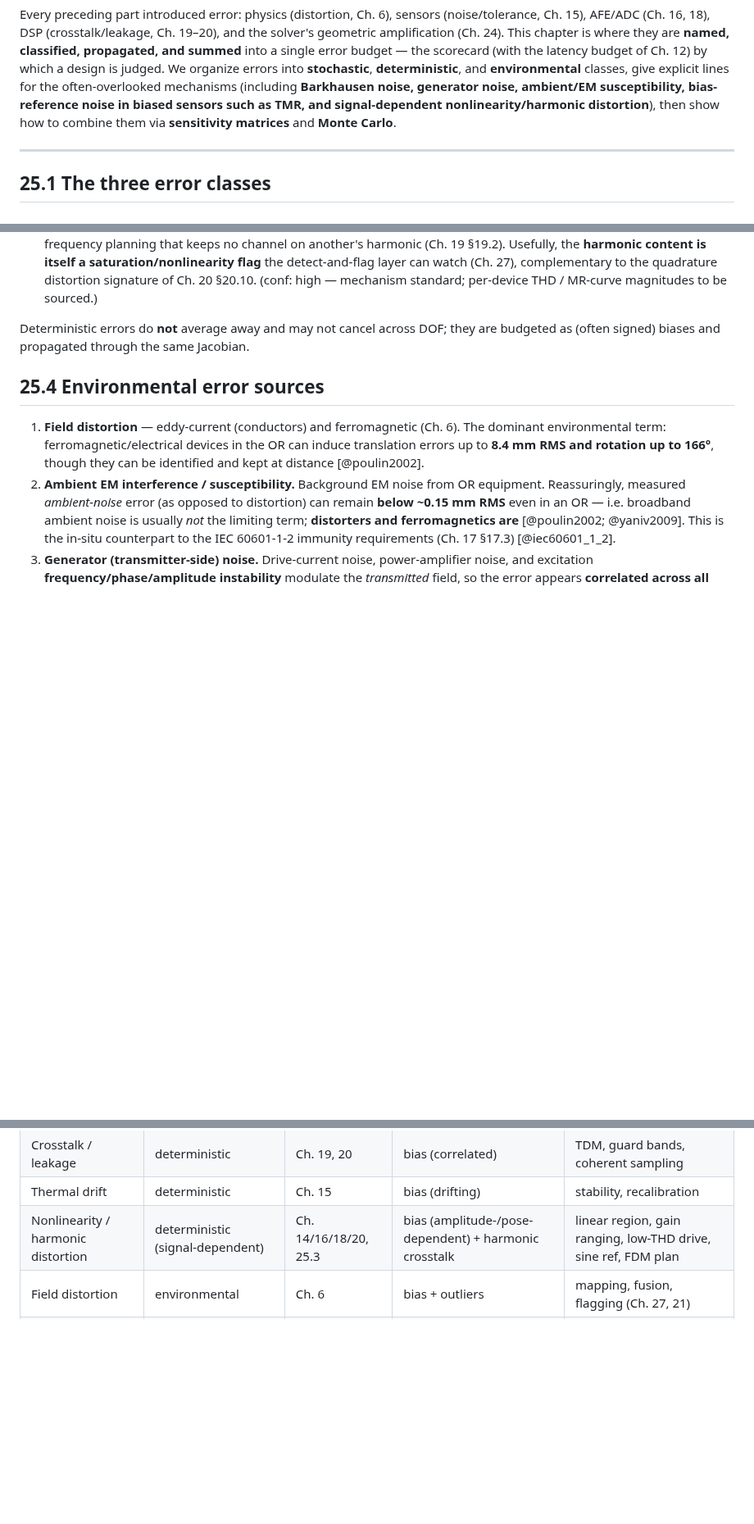
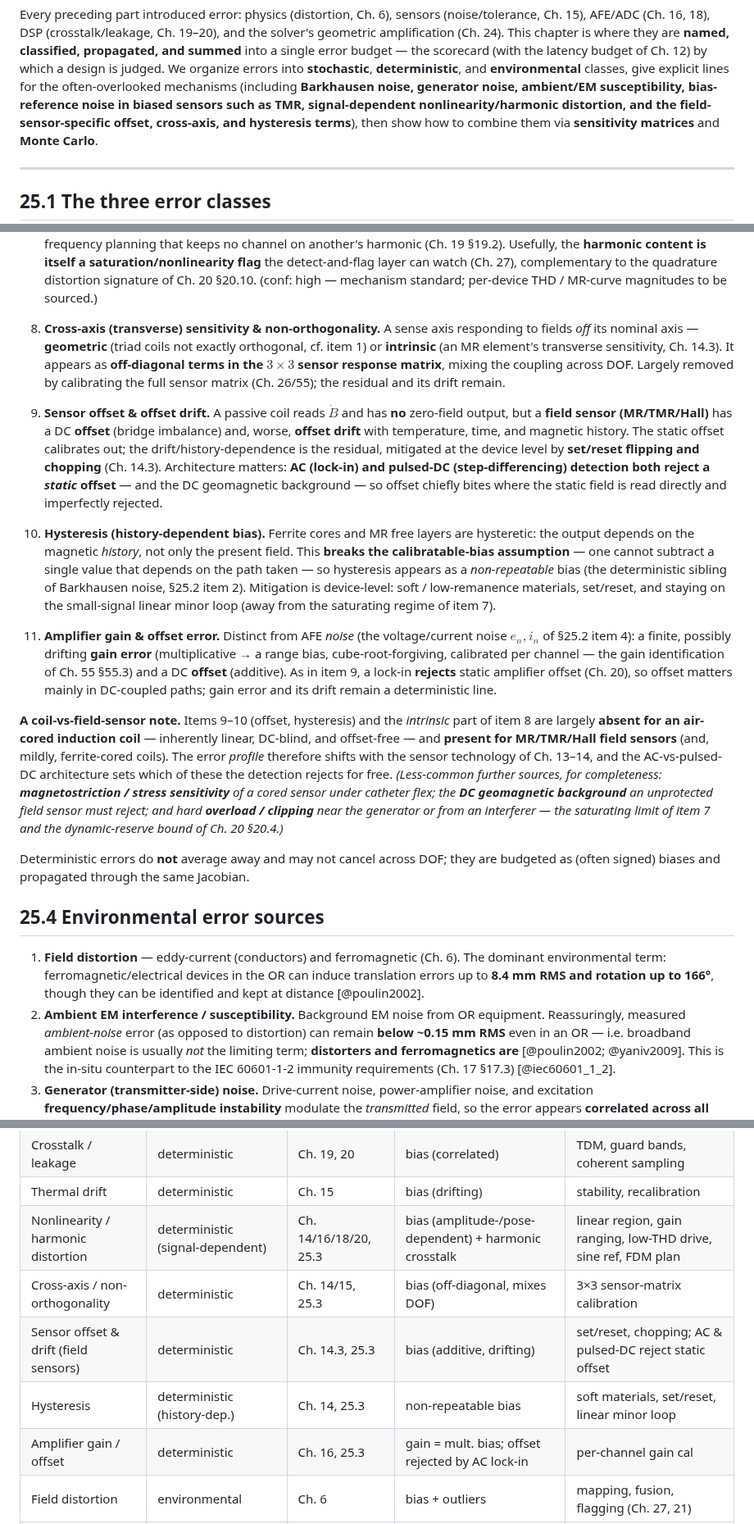
Before and after one commit to neilq1810/emt_study, a Markdown page: book/part-09-error-sources/25-error-taxonomy-budgets.md, 3 parts joined by grey strips. Shown at 82% size. Drawn GitHub-style; blank space fills up the shorter version.

Commit message:
Ch. 25: complete the deterministic error taxonomy (field-sensor terms)
Completeness sweep of the error taxonomy, which was induction-coil-centric and
under-represented the deterministic errors that field sensors (MR/TMR/Hall)
bring. Adds §25.3 items 8-11 + budget-table rows:

- 8 Cross-axis (transverse) sensitivity & non-orthogonality: off-diagonal terms
  in the 3x3 sensor matrix (geometric triad non-orthogonality + intrinsic MR
  transverse sensitivity); calibrated as the sensor matrix, residual/drift remains.
- 9 Sensor offset & offset drift: a coil has no zero-field output, but MR/TMR/Hall
  have a DC offset + offset drift (temp/time/history); set-reset & chopping; AC
  lock-in and pulsed-DC step-differencing both reject a STATIC offset (and the DC
  geomagnetic background), so offset bites direct static-field readout.
- 10 Hysteresis: history-dependent bias that BREAKS the calibratable-bias
  assumption (the deterministic sibling of Barkhausen); soft materials/set-reset/
  linear minor loop.
- 11 Amplifier gain & offset error: distinct from AFE noise; gain = multiplicative
  (cube-root-forgiving) bias calibrated per channel (Ch.55), offset rejected by the
  lock-in in AC paths.
- coil-vs-field-sensor framing note (items 9-10 + intrinsic-8 are absent for an
  air-cored coil, present for field sensors) + less-common sources for completeness
  (magnetostriction/stress, DC geomagnetic background, overload/clipping).

Noted that voltage/current noise (e_n, i_n) was already covered (§25.2 item 4).
Intro list + budget table updated. No new citations (Ch.14/15/16/20/55 cover it).
Verifier PASS (57 ch); build clean.

https://claude.ai/code/session_016CjrVW1psuy7XncFVZptyT

```diff
--- a/book/part-09-error-sources/25-error-taxonomy-budgets.md
+++ b/book/part-09-error-sources/25-error-taxonomy-budgets.md
@@ -13,8 +13,9 @@ budget — the scorecard (with the latency budget of Ch. 12) by which a design i
 judged. We organize errors into **stochastic**, **deterministic**, and
 **environmental** classes, give explicit lines for the often-overlooked
 mechanisms (including **Barkhausen noise, generator noise, ambient/EM
-susceptibility, bias-reference noise in biased sensors such as TMR, and
-signal-dependent nonlinearity/harmonic distortion**), then
+susceptibility, bias-reference noise in biased sensors such as TMR,
+signal-dependent nonlinearity/harmonic distortion, and the field-sensor-specific
+offset, cross-axis, and hysteresis terms**), then
 show how to combine them via **sensitivity matrices** and **Monte Carlo**.
 
 ---
@@ -113,6 +114,46 @@ one to attack.
    layer can watch (Ch. 27), complementary to the quadrature distortion signature of
    Ch. 20 §20.10. (conf: high — mechanism standard; per-device THD / MR-curve
    magnitudes to be sourced.)
+
+8. **Cross-axis (transverse) sensitivity & non-orthogonality.** A sense axis
+   responding to fields *off* its nominal axis — **geometric** (triad coils not
+   exactly orthogonal, cf. item 1) or **intrinsic** (an MR element's transverse
+   sensitivity, Ch. 14.3). It appears as **off-diagonal terms in the $3\times3$
+   sensor response matrix**, mixing the coupling across DOF. Largely removed by
+   calibrating the full sensor matrix (Ch. 26/55); the residual and its drift remain.
+9. **Sensor offset & offset drift.** A passive coil reads $\dot B$ and has **no**
+   zero-field output, but a **field sensor (MR/TMR/Hall)** has a DC **offset** (bridge
+   imbalance) and, worse, **offset drift** with temperature, time, and magnetic
+   history. The static offset calibrates out; the drift/history-dependence is the
+   residual, mitigated at the device level by **set/reset flipping and chopping**
+   (Ch. 14.3). Architecture matters: **AC (lock-in) and pulsed-DC (step-differencing)
+   detection both reject a *static* offset** — and the DC geomagnetic background —
+   so offset chiefly bites where the static field is read directly and imperfectly
+   rejected.
+10. **Hysteresis (history-dependent bias).** Ferrite cores and MR free layers are
+    hysteretic: the output depends on the magnetic *history*, not only the present
+    field. This **breaks the calibratable-bias assumption** — one cannot subtract a
+    single value that depends on the path taken — so hysteresis appears as a
+    *non-repeatable* bias (the deterministic sibling of Barkhausen noise, §25.2 item 2).
+    Mitigation is device-level: soft / low-remanence materials, set/reset, and staying
+    on the small-signal linear minor loop (away from the saturating regime of item 7).
+11. **Amplifier gain & offset error.** Distinct from AFE *noise* (the voltage/current
+    noise $e_n,i_n$ of §25.2 item 4): a finite, possibly drifting **gain error**
+    (multiplicative → a range bias, cube-root-forgiving, calibrated per channel — the
+    gain identification of Ch. 55 §55.3) and a DC **offset** (additive). As in item 9,
+    a lock-in **rejects** static amplifier offset (Ch. 20), so offset matters mainly in
+    DC-coupled paths; gain error and its drift remain a deterministic line.
+
+**A coil-vs-field-sensor note.** Items 9–10 (offset, hysteresis) and the *intrinsic*
+part of item 8 are largely **absent for an air-cored induction coil** — inherently
+linear, DC-blind, and offset-free — and **present for MR/TMR/Hall field sensors** (and,
+mildly, ferrite-cored coils). The error *profile* therefore shifts with the sensor
+technology of Ch. 13–14, and the AC-vs-pulsed-DC architecture sets which of these the
+detection rejects for free. *(Less-common further sources, for completeness:
+**magnetostriction / stress sensitivity** of a cored sensor under catheter flex; the
+**DC geomagnetic background** an unprotected field sensor must reject; and hard
+**overload / clipping** near the generator or from an interferer — the saturating limit
+of item 7 and the dynamic-reserve bound of Ch. 20 §20.4.)*
 
 Deterministic errors do **not** average away and may not cancel across DOF; they
 are budgeted as (often signed) biases and propagated through the same Jacobian.
@@ -233,6 +274,10 @@ combination rule:
 | Crosstalk / leakage | deterministic | Ch. 19, 20 | bias (correlated) | TDM, guard bands, coherent sampling |
 | Thermal drift | deterministic | Ch. 15 | bias (drifting) | stability, recalibration |
 | Nonlinearity / harmonic distortion | deterministic (signal-dependent) | Ch. 14/16/18/20, 25.3 | bias (amplitude-/pose-dependent) + harmonic crosstalk | linear region, gain ranging, low-THD drive, sine ref, FDM plan |
+| Cross-axis / non-orthogonality | deterministic | Ch. 14/15, 25.3 | bias (off-diagonal, mixes DOF) | 3×3 sensor-matrix calibration |
+| Sensor offset & drift (field sensors) | deterministic | Ch. 14.3, 25.3 | bias (additive, drifting) | set/reset, chopping; AC & pulsed-DC reject static offset |
+| Hysteresis | deterministic (history-dep.) | Ch. 14, 25.3 | non-repeatable bias | soft materials, set/reset, linear minor loop |
+| Amplifier gain / offset | deterministic | Ch. 16, 25.3 | gain = mult. bias; offset rejected by AC lock-in | per-channel gain cal |
 | Field distortion | environmental | Ch. 6 | bias + outliers | mapping, fusion, flagging (Ch. 27, 21) |
 | Ambient EM / susceptibility | environmental | 25.4, Ch. 17 | RSS (usually small) | shielding/band-select, EMC (60601-1-2) |
 | Generator noise | environmental | 25.4, Ch. 9 | correlated (not RSS) | low-noise drive, ratiometric |
```
Also changed, not shown: REVIEW.md (+1 -1 lines).
